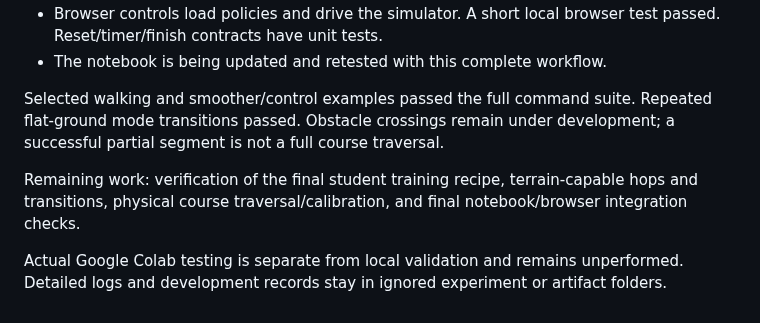
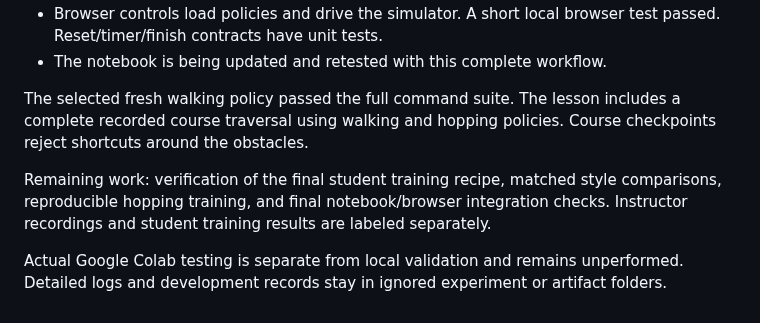
Before and after one commit to TheNewRobot/bdxr-fastsac-classroom, a Markdown page: docs/progress.md, the part around the change. GitHub-like rendering.

```diff
--- a/docs/progress.md
+++ b/docs/progress.md
@@ -13,13 +13,14 @@
   browser test passed. Reset/timer/finish contracts have unit tests.
 - The notebook is being updated and retested with this complete workflow.
 
-Selected walking and smoother/control examples passed the full command suite.
-Repeated flat-ground mode transitions passed. Obstacle crossings remain under
-development; a successful partial segment is not a full course traversal.
+The selected fresh walking policy passed the full command suite. The lesson
+includes a complete recorded course traversal using walking and hopping
+policies. Course checkpoints reject shortcuts around the obstacles.
 
 Remaining work: verification of the final student training recipe,
-terrain-capable hops and transitions, physical course
-traversal/calibration, and final notebook/browser integration checks.
+matched style comparisons, reproducible hopping training, and final
+notebook/browser integration checks. Instructor recordings and student
+training results are labeled separately.
 
 Actual Google Colab testing is separate from local validation and remains
 unperformed. Detailed logs and development records stay in ignored experiment
```
Also changed, not shown: README.md (+2 -1 lines), assets/lesson/course_preview.png, assets/lesson/moving_hops/learning_curves.png, assets/lesson/moving_hops/motion.png, 4 other files.
